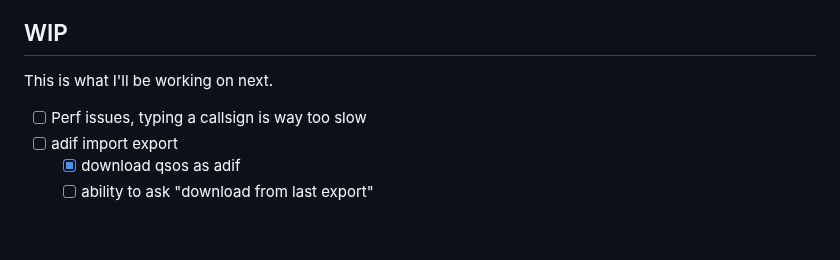
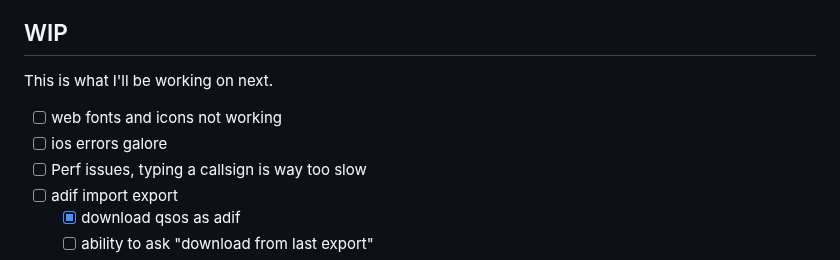
Before and after one commit to PiTiLeZarD/down-the-log, a Markdown page: TODO.md, the part around the change. Rendered like a GitHub page; blank space fills up the shorter version.

Commit message:
du travail, encore du travail?

```diff
--- a/TODO.md
+++ b/TODO.md
@@ -6,6 +6,8 @@ This is the rough todolist I want to work on, I'll try to chunk all this in 5mn
 
 This is what I'll be working on next.
 
+-   [ ] web fonts and icons not working
+-   [ ] ios errors galore
 -   [ ] Perf issues, typing a callsign is way too slow
 -   [ ] adif import export
     -   [x] download qsos as adif
```
